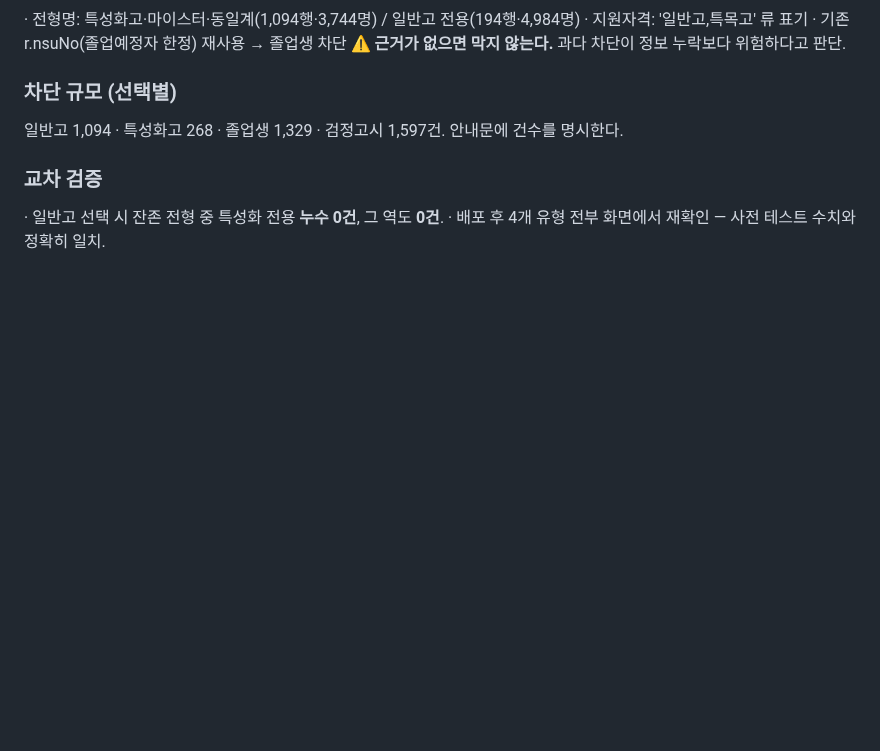
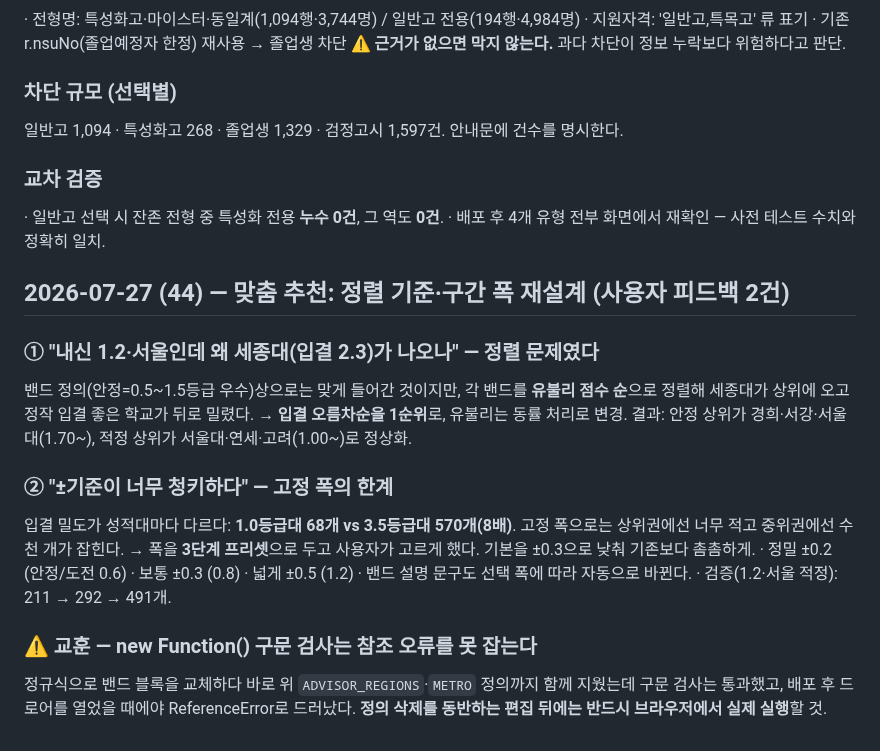
Before and after one commit to omnisis01/etoos247-ipsi-dashboard, a Markdown page: context-notes.md, the part around the change. Rendered like a GitHub page; blank space fills up the shorter version.

Commit message:
작업 노트: 맞춤 추천 정렬·구간 폭 재설계 및 구문검사 한계 교훈
Co-Authored-By: Claude Opus 4.8 <noreply@anthropic.com>

```diff
--- a/context-notes.md
+++ b/context-notes.md
@@ -1383,3 +1383,24 @@ UI QA 후속. 카테고리 감사에서 **1,783행(모집 21,260명·8.4%)이
 ### 교차 검증
 · 일반고 선택 시 잔존 전형 중 특성화 전용 **누수 0건**, 그 역도 **0건**.
 · 배포 후 4개 유형 전부 화면에서 재확인 — 사전 테스트 수치와 정확히 일치.
+
+## 2026-07-27 (44) — 맞춤 추천: 정렬 기준·구간 폭 재설계 (사용자 피드백 2건)
+
+### ① "내신 1.2·서울인데 왜 세종대(입결 2.3)가 나오나" — 정렬 문제였다
+밴드 정의(안정=0.5~1.5등급 우수)상으로는 맞게 들어간 것이지만, 각 밴드를
+**유불리 점수 순**으로 정렬해 세종대가 상위에 오고 정작 입결 좋은 학교가 뒤로 밀렸다.
+→ **입결 오름차순을 1순위**로, 유불리는 동률 처리로 변경.
+   결과: 안정 상위가 경희·서강·서울대(1.70~), 적정 상위가 서울대·연세·고려(1.00~)로 정상화.
+
+### ② "±기준이 너무 청키하다" — 고정 폭의 한계
+입결 밀도가 성적대마다 다르다: **1.0등급대 68개 vs 3.5등급대 570개(8배)**.
+고정 폭으로는 상위권에선 너무 적고 중위권에선 수천 개가 잡힌다.
+→ 폭을 **3단계 프리셋**으로 두고 사용자가 고르게 했다. 기본을 ±0.3으로 낮춰 기존보다 촘촘하게.
+   · 정밀 ±0.2 (안정/도전 0.6) · 보통 ±0.3 (0.8) · 넓게 ±0.5 (1.2)
+   · 밴드 설명 문구도 선택 폭에 따라 자동으로 바뀐다.
+   · 검증(1.2·서울 적정): 211 → 292 → 491개.
+
+### ⚠️ 교훈 — new Function() 구문 검사는 참조 오류를 못 잡는다
+정규식으로 밴드 블록을 교체하다 바로 위 `ADVISOR_REGIONS`·`METRO` 정의까지 함께 지웠는데
+구문 검사는 통과했고, 배포 후 드로어를 열었을 때에야 ReferenceError로 드러났다.
+**정의 삭제를 동반하는 편집 뒤에는 반드시 브라우저에서 실제 실행**할 것.
```
